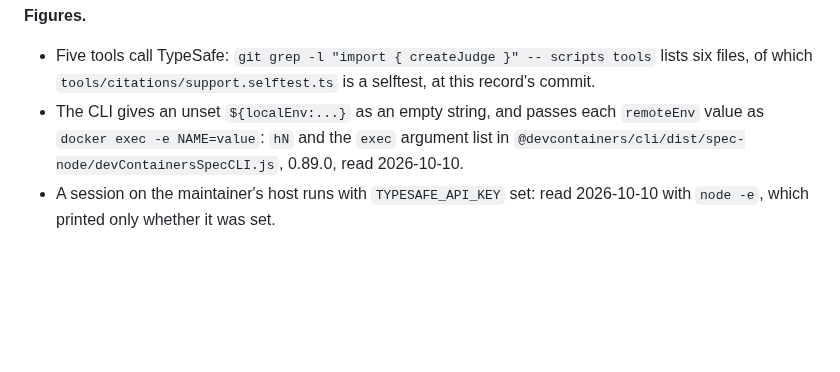
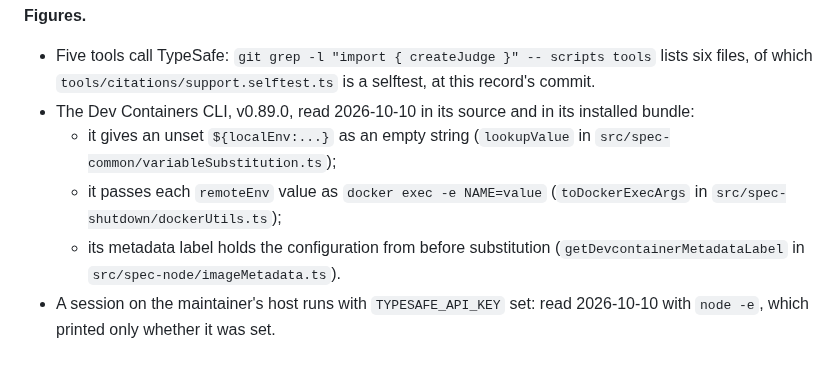
Before and after one commit to jasonroberts-tw/asdlc-openspec, a Markdown page: docs/decisions/asdlc-openspec-llbi.md, the part around the change. GitHub-like rendering; blank space fills up the shorter version.

```diff
--- a/docs/decisions/asdlc-openspec-llbi.md
+++ b/docs/decisions/asdlc-openspec-llbi.md
@@ -85,8 +85,12 @@ Where it loses:
 
 - Five tools call TypeSafe: `git grep -l "import { createJudge }" -- scripts tools` lists six files,
   of which `tools/citations/support.selftest.ts` is a selftest, at this record's commit.
-- The CLI gives an unset `${localEnv:...}` as an empty string, and passes each `remoteEnv` value as
-  `docker exec -e NAME=value`: `hN` and the `exec` argument list in
-  `@devcontainers/cli/dist/spec-node/devContainersSpecCLI.js`, 0.89.0, read 2026-10-10.
+- The Dev Containers CLI, v0.89.0, read 2026-10-10 in its source and in its installed bundle:
+  - it gives an unset `${localEnv:...}` as an empty string (`lookupValue` in
+    `src/spec-common/variableSubstitution.ts`);
+  - it passes each `remoteEnv` value as `docker exec -e NAME=value` (`toDockerExecArgs` in
+    `src/spec-shutdown/dockerUtils.ts`);
+  - its metadata label holds the configuration from before substitution
+    (`getDevcontainerMetadataLabel` in `src/spec-node/imageMetadata.ts`).
 - A session on the maintainer's host runs with `TYPESAFE_API_KEY` set: read 2026-10-10 with
   `node -e`, which printed only whether it was set.
```
Also changed, not shown: .devcontainer/README.md (+12 -7 lines).
